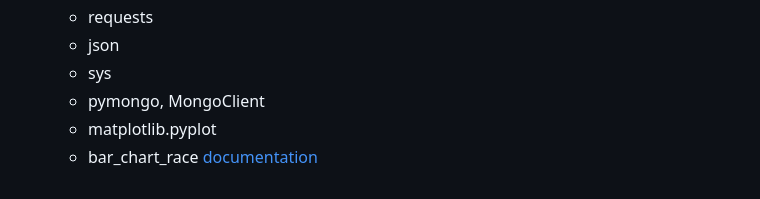
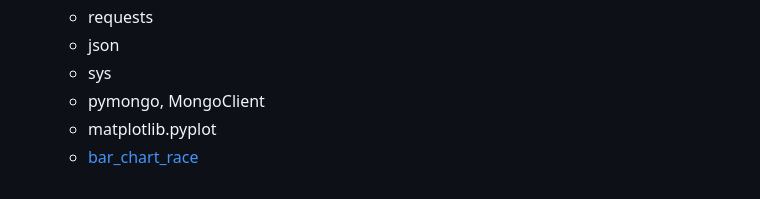
Before and after one commit to tokarczykbl/ticketmater_artist_genre_analysis, a Markdown page: README.md, the part around the change. GitHub-like rendering.

```diff
--- a/README.md
+++ b/README.md
@@ -66,4 +66,4 @@ Please refer to [Discovery API documentation](https://developer.ticketmaster.com
     - sys
     - pymongo, MongoClient
     - matplotlib.pyplot
-    - bar_chart_race [documentation](https://www.dexplo.org/bar_chart_race/)
+    - [bar_chart_race](https://www.dexplo.org/bar_chart_race/)
```
